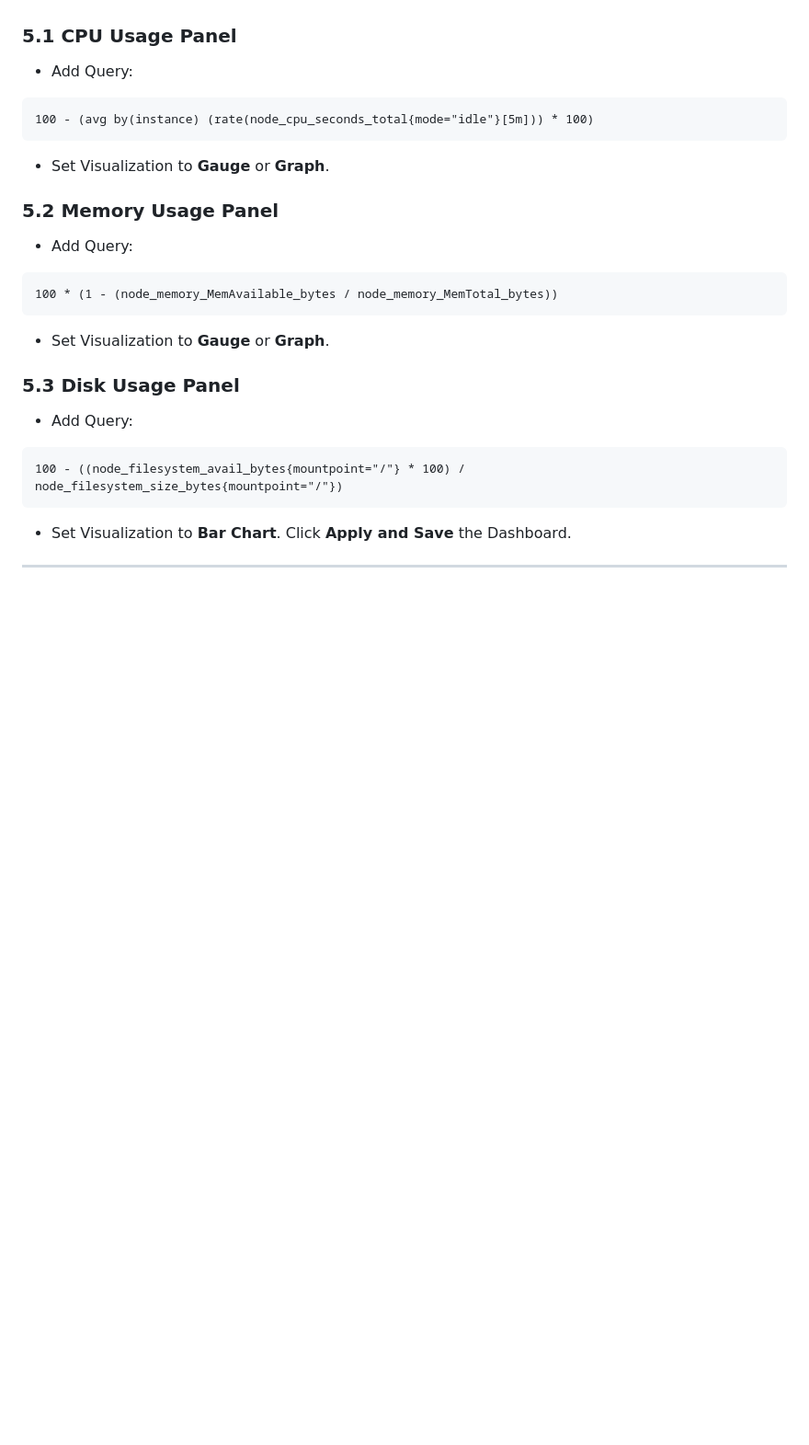
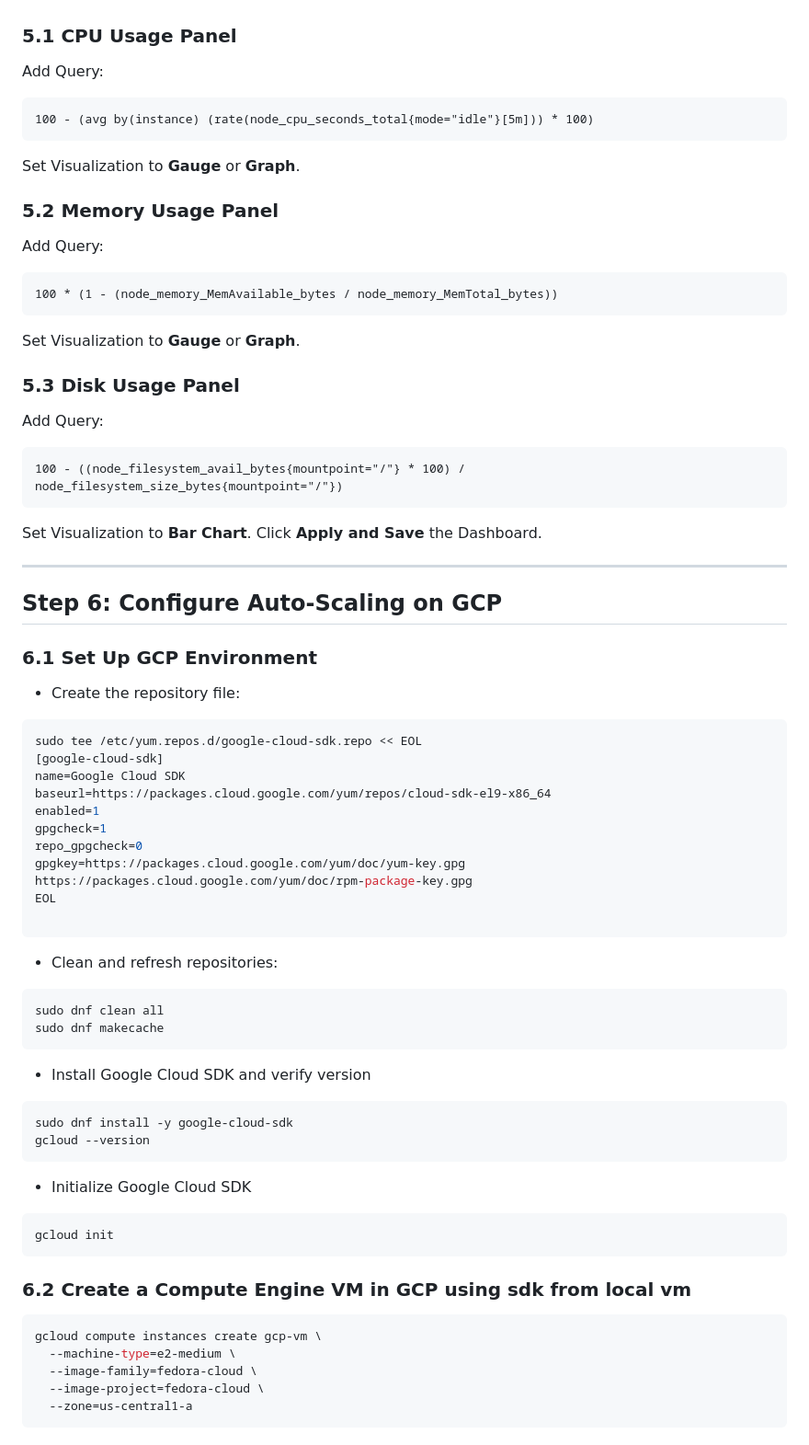
Before and after one commit to ashcrows/IITJ_G24AI1067_VCC3, a Markdown page: Steps_&_instruction.md, the part around the change printed below. Shown: that part at 92% size. Rendered like a GitHub page; blank space fills up the shorter version.

````diff
--- a/Steps_&_instruction.md
+++ b/Steps_&_instruction.md
@@ -152,28 +152,72 @@ sudo systemctl enable grafana-server
 - Click **Add a New Panel**.
 
 ### 5.1 CPU Usage Panel
-- Add Query:
+Add Query:
 
 ```promql
 100 - (avg by(instance) (rate(node_cpu_seconds_total{mode="idle"}[5m])) * 100)
 ```
 
-- Set Visualization to **Gauge** or **Graph**.
+Set Visualization to **Gauge** or **Graph**.
 
 ### 5.2 Memory Usage Panel
-- Add Query:
+Add Query:
 
 ```promql
 100 * (1 - (node_memory_MemAvailable_bytes / node_memory_MemTotal_bytes))
 ```
 
-- Set Visualization to **Gauge** or **Graph**.
+Set Visualization to **Gauge** or **Graph**.
 
 ### 5.3 Disk Usage Panel
-- Add Query:
+Add Query:
 
 ```promql
 100 - ((node_filesystem_avail_bytes{mountpoint="/"} * 100) / node_filesystem_size_bytes{mountpoint="/"})
 ```
 
-- Set Visualization to **Bar Chart**. Click **Apply and Save** the Dashboard.
+Set Visualization to **Bar Chart**. Click **Apply and Save** the Dashboard.
+
+---
+
+## Step 6: Configure Auto-Scaling on GCP
+### 6.1 Set Up GCP Environment
+- Create the repository file:
+```sh
+sudo tee /etc/yum.repos.d/google-cloud-sdk.repo << EOL
+[google-cloud-sdk]
+name=Google Cloud SDK
+baseurl=https://packages.cloud.google.com/yum/repos/cloud-sdk-el9-x86_64
+enabled=1
+gpgcheck=1
+repo_gpgcheck=0
+gpgkey=https://packages.cloud.google.com/yum/doc/yum-key.gpg https://packages.cloud.google.com/yum/doc/rpm-package-key.gpg
+EOL
+
+```
+-  Clean and refresh repositories:
+```sh
+sudo dnf clean all
+sudo dnf makecache
+```
+
+- Install Google Cloud SDK and verify version
+```sh
+sudo dnf install -y google-cloud-sdk
+gcloud --version
+```
+
+- Initialize Google Cloud SDK
+```sh
+gcloud init
+```
+
+### 6.2 Create a Compute Engine VM in GCP using sdk from local vm
+```sh
+gcloud compute instances create gcp-vm \
+  --machine-type=e2-medium \
+  --image-family=fedora-cloud \
+  --image-project=fedora-cloud \
+  --zone=us-central1-a
+```
+
````
Also changed, not shown: other parts of Steps_&_instruction.md (+82 -9 lines).
